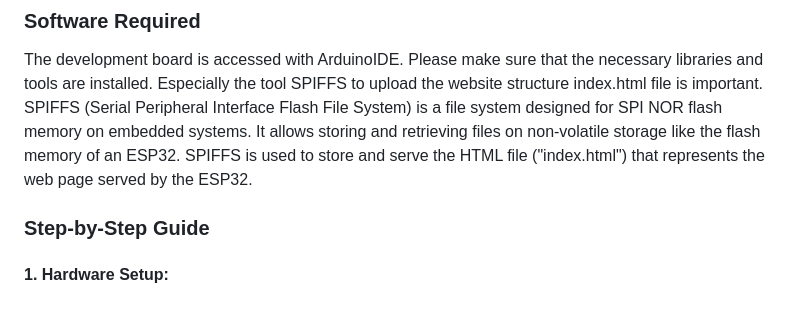
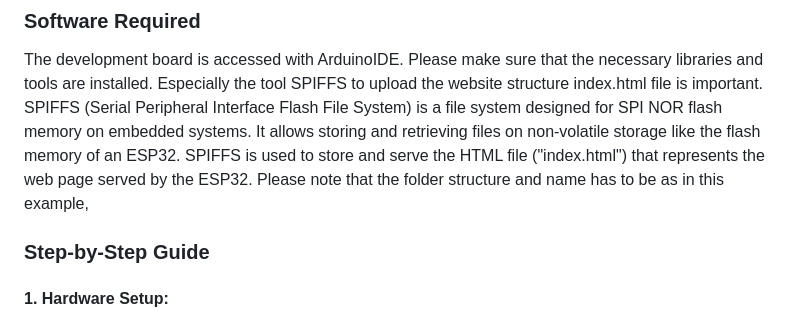
Before and after one commit to sathyajordao/wlw_esp32s2_server, a Markdown page: README.md, the part around the change. Drawn GitHub-style.

```diff
--- a/README.md
+++ b/README.md
@@ -87,6 +87,7 @@ The typical usage of the SHT4x is shown below.
 ### Software Required
 The development board is accessed with ArduinoIDE. Please make sure that the necessary libraries and tools are installed. Especially the tool SPIFFS to upload the website structure index.html file is important.
 SPIFFS (Serial Peripheral Interface Flash File System) is a file system designed for SPI NOR flash memory on embedded systems. It allows storing and retrieving files on non-volatile storage like the flash memory of an ESP32. SPIFFS is used to store and serve the HTML file ("index.html") that represents the web page served by the ESP32.
+Please note that the folder structure and name has to be as in this example,
 
 
 ### Step-by-Step Guide
```
